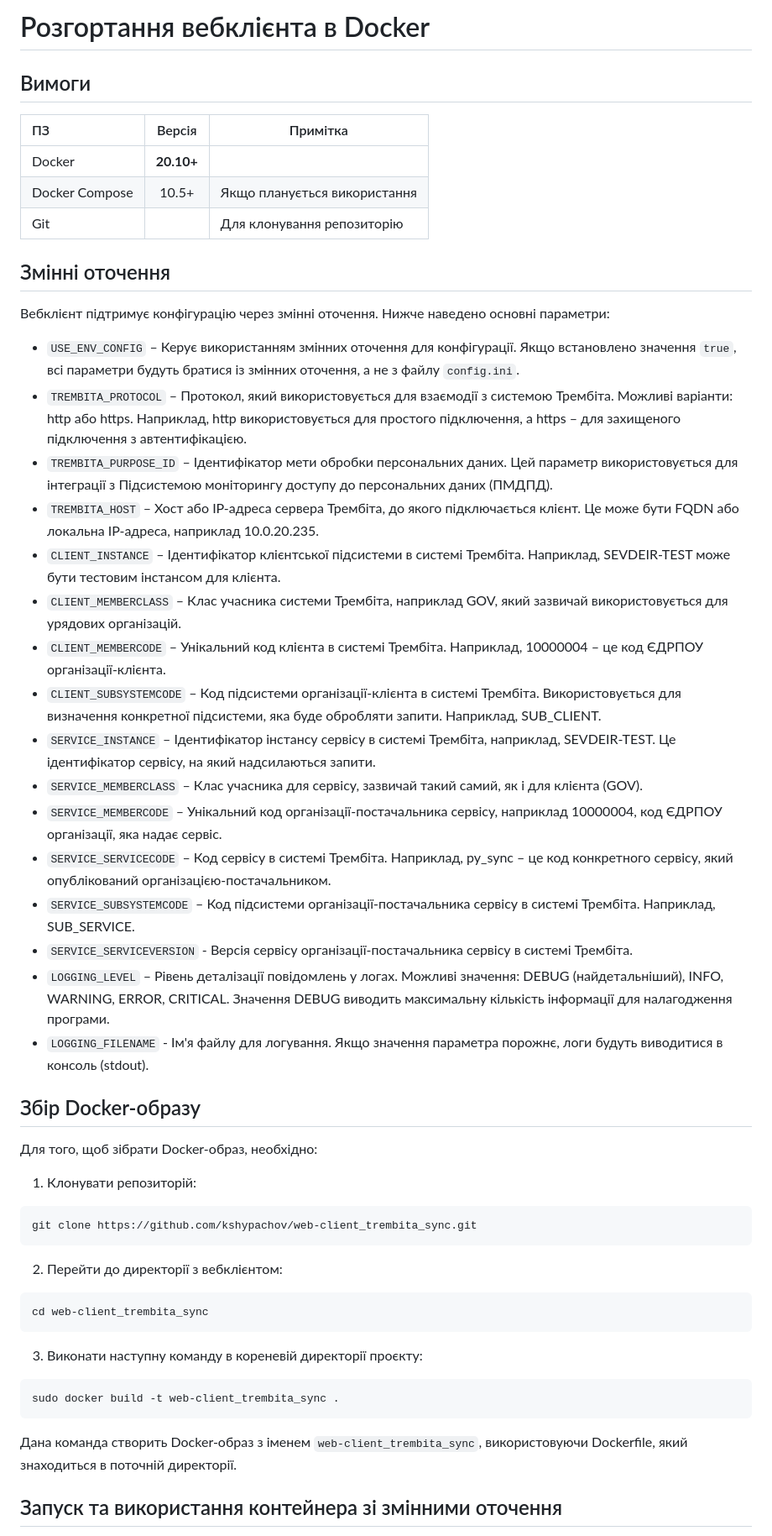
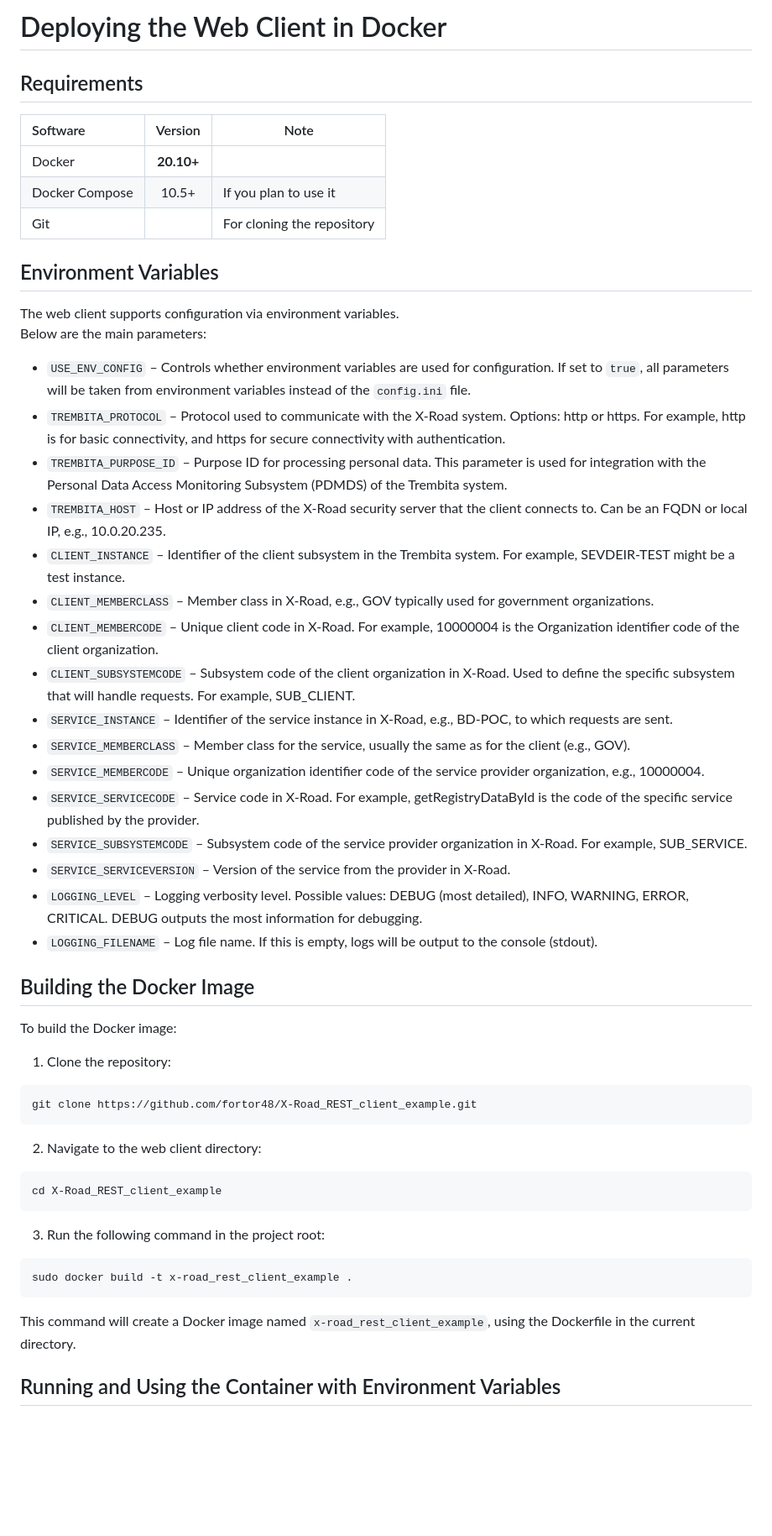
Before and after one commit to fortor48/X-Road_REST_client_example, a Markdown page: docs/docker_installation.md, the part around the change printed below. Shown: that part at 84% size. Drawn GitHub-style; blank space fills up the shorter version.

````diff
--- a/docs/docker_installation.md
+++ b/docs/docker_installation.md
@@ -1,57 +1,57 @@
-# Розгортання вебклієнта в Docker
+# Deploying the Web Client in Docker
 
-## Вимоги
+## Requirements
 
-| ПЗ             |   Версія   | Примітка                     |
-|:---------------|:----------:|------------------------------|
-| Docker         | **20.10+** |                              |
-| Docker Compose |   10.5+    | Якщо планується використання |
-| Git            |            | Для клонування репозиторію   |
+| Software        | Version    | Note                             |
+|:----------------|:----------:|----------------------------------|
+| Docker          | **20.10+** |                                  |
+| Docker Compose  |   10.5+    | If you plan to use it            |
+| Git             |            | For cloning the repository       |
 
-## Змінні оточення
+## Environment Variables
 
-Вебклієнт підтримує конфігурацію через змінні оточення.
-Нижче наведено основні параметри:
-- `USE_ENV_CONFIG` – Керує використанням змінних оточення для конфігурації. Якщо встановлено значення `true`, всі параметри будуть братися із змінних оточення, а не з файлу `config.ini`.
-- `TREMBITA_PROTOCOL` – Протокол, який використовується для взаємодії з системою Трембіта. Можливі варіанти: http або https. Наприклад, http використовується для простого підключення, а https – для захищеного підключення з автентифікацією.
-- `TREMBITA_PURPOSE_ID` – Ідентифікатор мети обробки персональних даних. Цей параметр використовується для інтеграції з Підсистемою моніторингу доступу до персональних даних (ПМДПД).
-- `TREMBITA_HOST` – Хост або IP-адреса сервера Трембіта, до якого підключається клієнт. Це може бути FQDN або локальна IP-адреса, наприклад 10.0.20.235.
-- `CLIENT_INSTANCE` – Ідентифікатор клієнтської підсистеми в системі Трембіта. Наприклад, SEVDEIR-TEST може бути тестовим інстансом для клієнта.
-- `CLIENT_MEMBERCLASS` – Клас учасника системи Трембіта, наприклад GOV, який зазвичай використовується для урядових організацій.
-- `CLIENT_MEMBERCODE` – Унікальний код клієнта в системі Трембіта. Наприклад, 10000004 – це код ЄДРПОУ організації-клієнта.
-- `CLIENT_SUBSYSTEMCODE` – Код підсистеми організації-клієнта в системі Трембіта. Використовується для визначення конкретної підсистеми, яка буде обробляти запити. Наприклад, SUB_CLIENT.
-- `SERVICE_INSTANCE` – Ідентифікатор інстансу сервісу в системі Трембіта, наприклад, SEVDEIR-TEST. Це ідентифікатор сервісу, на який надсилаються запити.
-- `SERVICE_MEMBERCLASS` – Клас учасника для сервісу, зазвичай такий самий, як і для клієнта (GOV).
-- `SERVICE_MEMBERCODE` – Унікальний код організації-постачальника сервісу, наприклад 10000004, код ЄДРПОУ організації, яка надає сервіс.
-- `SERVICE_SERVICECODE` – Код сервісу в системі Трембіта. Наприклад, py_sync – це код конкретного сервісу, який опублікований організацією-постачальником.
-- `SERVICE_SUBSYSTEMCODE` – Код підсистеми організації-постачальника сервісу в системі Трембіта. Наприклад, SUB_SERVICE.
-- `SERVICE_SERVICEVERSION` - Версія сервісу організації-постачальника сервісу в системі Трембіта.
-- `LOGGING_LEVEL` – Рівень деталізації повідомлень у логах. Можливі значення: DEBUG (найдетальніший), INFO, WARNING, ERROR, CRITICAL. Значення DEBUG виводить максимальну кількість інформації для налагодження програми.
-- `LOGGING_FILENAME` - Ім'я файлу для логування. Якщо значення параметра порожнє, логи будуть виводитися в консоль (stdout).
+The web client supports configuration via environment variables.
+Below are the main parameters:
+- `USE_ENV_CONFIG` – Controls whether environment variables are used for configuration. If set to `true`, all parameters will be taken from environment variables instead of the `config.ini` file.
+- `TREMBITA_PROTOCOL` – Protocol used to communicate with the X-Road system. Options: http or https. For example, http is for basic connectivity, and https for secure connectivity with authentication.
+- `TREMBITA_PURPOSE_ID` – Purpose ID for processing personal data. This parameter is used for integration with the Personal Data Access Monitoring Subsystem (PDMDS) of the Trembita system.
+- `TREMBITA_HOST` – Host or IP address of the X-Road security server that the client connects to. Can be an FQDN or local IP, e.g., 10.0.20.235.
+- `CLIENT_INSTANCE` – Identifier of the client subsystem in the Trembita system. For example, SEVDEIR-TEST might be a test instance.
+- `CLIENT_MEMBERCLASS` – Member class in X-Road, e.g., GOV typically used for government organizations.
+- `CLIENT_MEMBERCODE` – Unique client code in X-Road. For example, 10000004 is the Organization identifier code of the client organization.
+- `CLIENT_SUBSYSTEMCODE` – Subsystem code of the client organization in X-Road. Used to define the specific subsystem that will handle requests. For example, SUB_CLIENT.
+- `SERVICE_INSTANCE` – Identifier of the service instance in X-Road, e.g., BD-POC, to which requests are sent.
+- `SERVICE_MEMBERCLASS` – Member class for the service, usually the same as for the client (e.g., GOV).
+- `SERVICE_MEMBERCODE` – Unique organization identifier code of the service provider organization, e.g., 10000004.
+- `SERVICE_SERVICECODE` – Service code in X-Road. For example, getRegistryDataById is the code of the specific service published by the provider.
+- `SERVICE_SUBSYSTEMCODE` – Subsystem code of the service provider organization in X-Road. For example, SUB_SERVICE.
+- `SERVICE_SERVICEVERSION` – Version of the service from the provider in X-Road.
+- `LOGGING_LEVEL` – Logging verbosity level. Possible values: DEBUG (most detailed), INFO, WARNING, ERROR, CRITICAL. DEBUG outputs the most information for debugging.
+- `LOGGING_FILENAME` – Log file name. If this is empty, logs will be output to the console (stdout).
 
-## Збір Docker-образу
+## Building the Docker Image
 
-Для того, щоб зібрати Docker-образ, необхідно:
+To build the Docker image:
 
-1. Клонувати репозиторій:
+1. Clone the repository:
 
 ```bash
-git clone https://github.com/kshypachov/web-client_trembita_sync.git
+git clone https://github.com/fortor48/X-Road_REST_client_example.git
 ```
 
-2. Перейти до директорії з вебклієнтом:
+2. Navigate to the web client directory:
 
 ```bash
-cd web-client_trembita_sync
+cd X-Road_REST_client_example
 ```
 
-3. Виконати наступну команду в кореневій директорії проєкту:
+3. Run the following command in the project root:
 
 ```bash
-sudo docker build -t web-client_trembita_sync .
+sudo docker build -t x-road_rest_client_example .
 ```
 
-Дана команда створить Docker-образ з іменем `web-client_trembita_sync`, використовуючи Dockerfile, який знаходиться в поточній директорії.
+This command will create a Docker image named `x-road_rest_client_example`, using the Dockerfile in the current directory.
 
-## Запуск та використання контейнера зі змінними оточення
+## Running and Using the Container with Environment Variables
 
````
Also changed, not shown: other parts of docs/docker_installation.md (+27 -27 lines).
